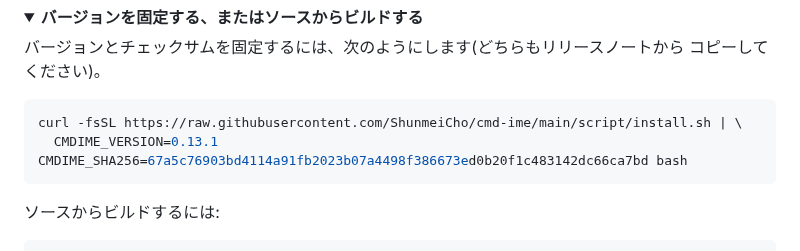
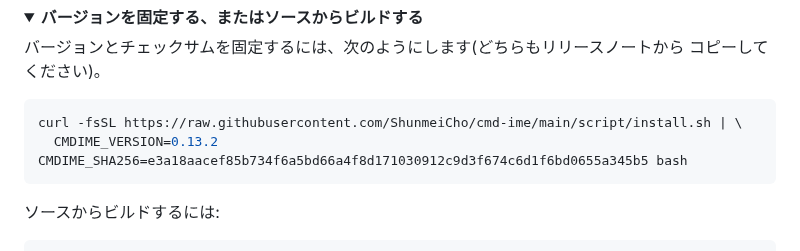
Before and after one commit to ShunmeiCho/cmd-ime, a Markdown page: README.ja.md, the part around the change. Rendered like a GitHub page; folded sections open.

Commit message:
docs: pin 0.13.2 in the READMEs

````diff
--- a/README.ja.md
+++ b/README.ja.md
@@ -84,7 +84,7 @@ macOS 13 以降の Apple シリコン搭載 Mac が必要です(Intel Mac には
 
 ```sh
 curl -fsSL https://raw.githubusercontent.com/ShunmeiCho/cmd-ime/main/script/install.sh | \
-  CMDIME_VERSION=0.13.1 CMDIME_SHA256=67a5c76903bd4114a91fb2023b07a4498f386673ed0b20f1c483142dc66ca7bd bash
+  CMDIME_VERSION=0.13.2 CMDIME_SHA256=e3a18aacef85b734f6a5bd66a4f8d171030912c9d3f674c6d1f6bd0655a345b5 bash
 ```
 
 ソースからビルドするには:
````
Also changed, not shown: README.md (+1 -1 lines), README.zh-CN.md (+1 -1 lines).
